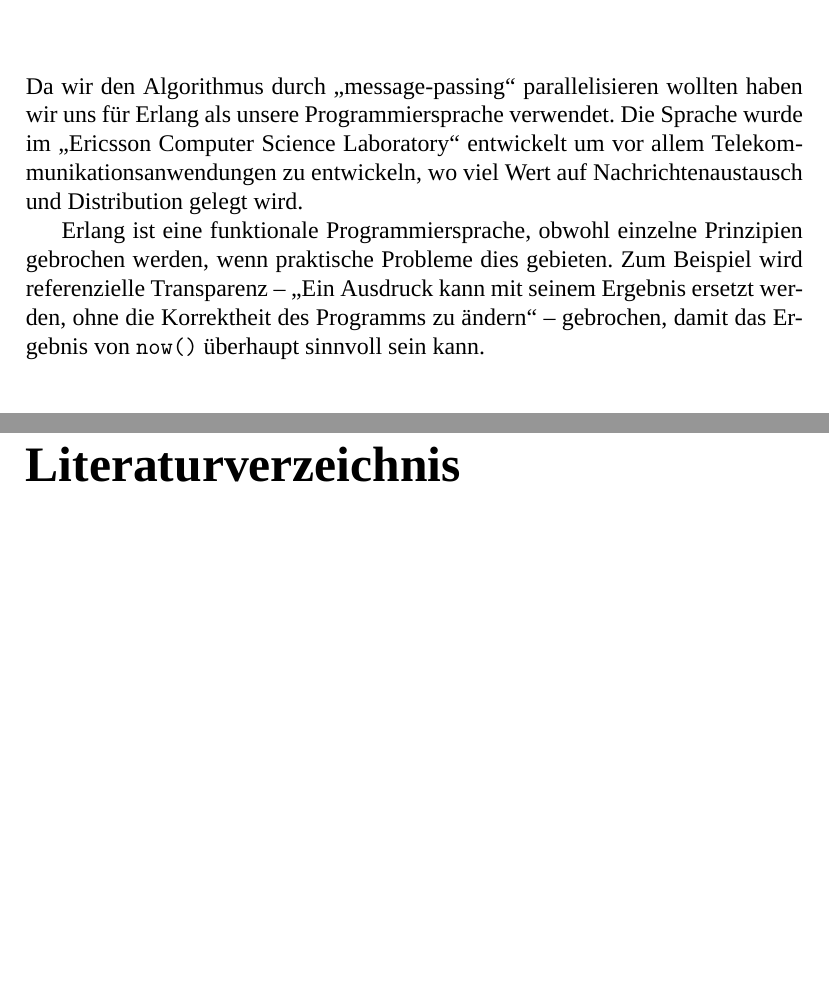
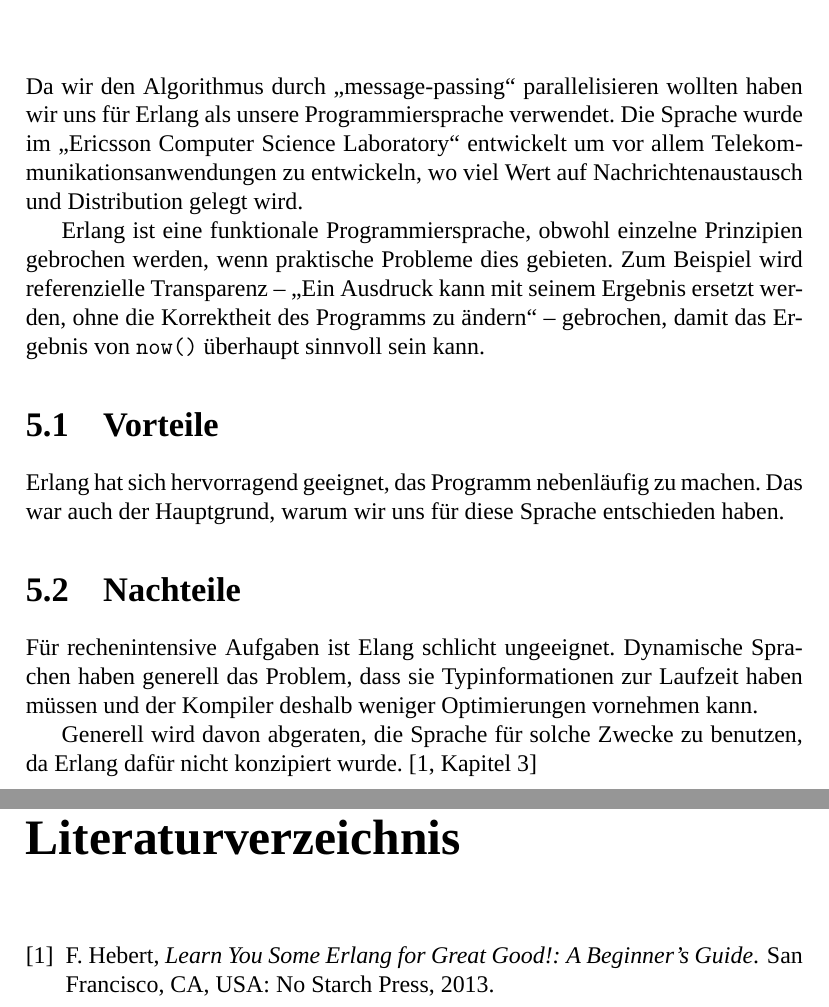
Before and after one commit to jnboehm/evol-erlang, a LaTeX thesis (doc/main.tex, which reads doc/tex/erlang.tex): two parts of pages 16 and 19 of 19 before the commit and two parts of pages 17 and 20 of 20 after it, joined at a grey line, cut so that both start at the same text, the shorter picture padded with empty space. Compiled offline with XeLaTeX; a missing font is replaced by an installed copy or a similar font.

Commit message:
Erlang pro & con rough draft

```diff
--- a/doc/tex/erlang.tex
+++ b/doc/tex/erlang.tex
@@ -11,3 +11,17 @@ Zum Beispiel wird referenzielle Transparenz – „Ein Ausdruck kann mit
 seinem Ergebnis ersetzt werden, ohne die Korrektheit des Programms zu
 ändern“ – gebrochen, damit das Ergebnis von \texttt{now()} überhaupt
 sinnvoll sein kann.
+
+\section{Vorteile}
+Erlang hat sich hervorragend geeignet, das Programm nebenläufig zu
+machen.  Das war auch der Hauptgrund, warum wir uns für diese Sprache
+entschieden haben.
+\section{Nachteile}
+Für rechenintensive Aufgaben ist Elang schlicht ungeeignet.
+Dynamische Sprachen haben generell das Problem, dass sie
+Typinformationen zur Laufzeit haben müssen und der Kompiler deshalb
+weniger Optimierungen vornehmen kann.
+
+Generell wird davon abgeraten, die Sprache für solche Zwecke zu
+benutzen, da Erlang dafür nicht konzipiert wurde.
+\cite[Kapitel~3]{lyse}
```
